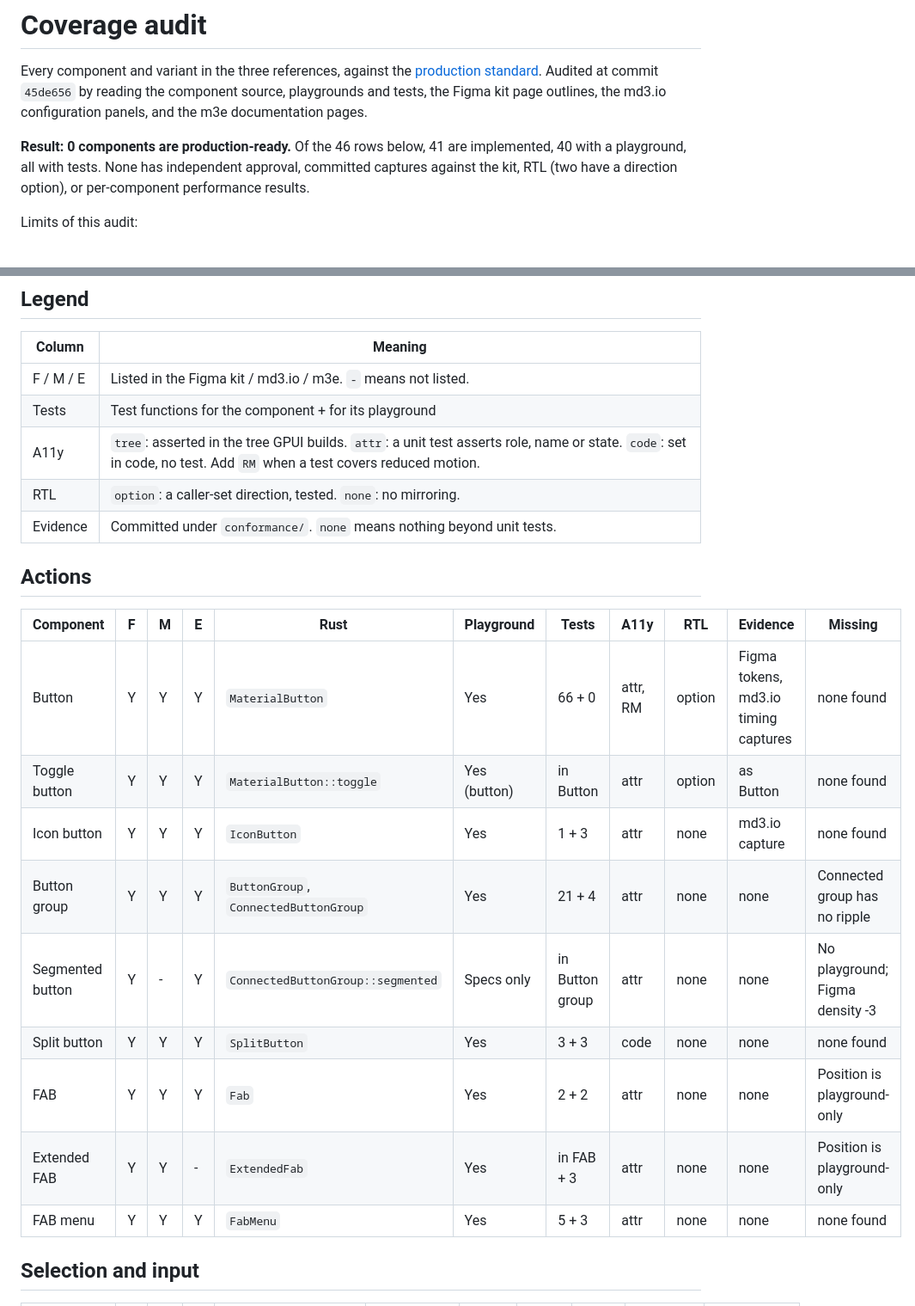
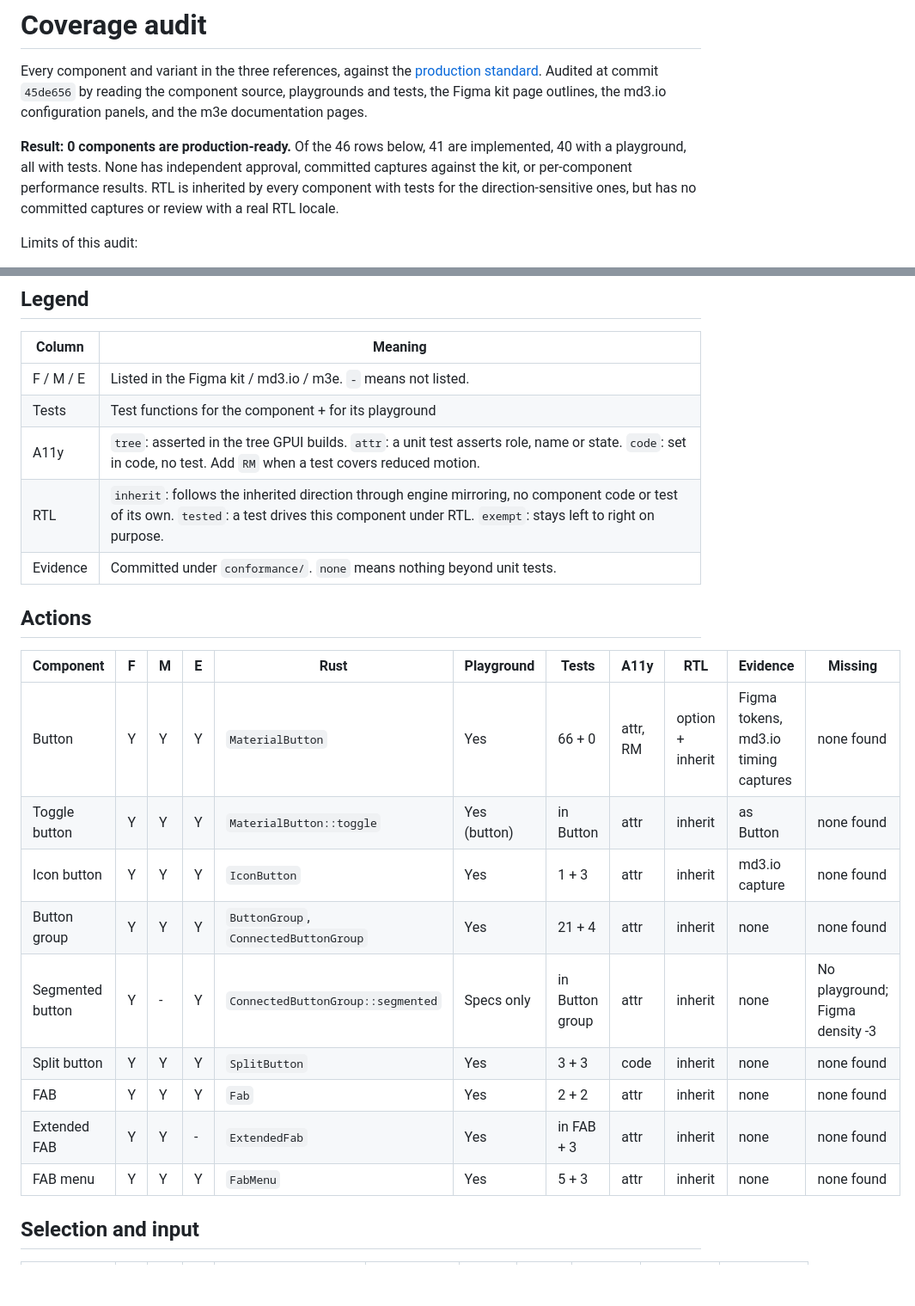
Before and after one commit to mizorewww/gpui-kit-material, a Markdown page: docs/COVERAGE.md, 2 parts joined by grey strips. Shown at 86% size. GitHub-like rendering; blank space fills up the shorter version.

```diff
--- a/docs/COVERAGE.md
+++ b/docs/COVERAGE.md
@@ -7,8 +7,9 @@ md3.io configuration panels, and the m3e documentation pages.
 
 **Result: 0 components are production-ready.** Of the 46 rows below, 41 are
 implemented, 40 with a playground, all with tests. None has independent approval, committed
-captures against the kit, RTL (two have a direction option), or per-component
-performance results.
+captures against the kit, or per-component performance results. RTL is inherited by
+every component with tests for the direction-sensitive ones, but has no committed
+captures or review with a real RTL locale.
 
 Limits of this audit:
 
@@ -27,22 +28,22 @@ Limits of this audit:
 | F / M / E | Listed in the Figma kit / md3.io / m3e. `-` means not listed. |
 | Tests | Test functions for the component + for its playground |
 | A11y | `tree`: asserted in the tree GPUI builds. `attr`: a unit test asserts role, name or state. `code`: set in code, no test. Add `RM` when a test covers reduced motion. |
-| RTL | `option`: a caller-set direction, tested. `none`: no mirroring. |
+| RTL | `inherit`: follows the inherited direction through engine mirroring, no component code or test of its own. `tested`: a test drives this component under RTL. `exempt`: stays left to right on purpose. |
 | Evidence | Committed under `conformance/`. `none` means nothing beyond unit tests. |
 
 ## Actions
 
 | Component | F | M | E | Rust | Playground | Tests | A11y | RTL | Evidence | Missing |
 | --- | --- | --- | --- | --- | --- | --- | --- | --- | --- | --- |
-| Button | Y | Y | Y | `MaterialButton` | Yes | 66 + 0 | attr, RM | option | Figma tokens, md3.io timing captures | none found |
-| Toggle button | Y | Y | Y | `MaterialButton::toggle` | Yes (button) | in Button | attr | option | as Button | none found |
-| Icon button | Y | Y | Y | `IconButton` | Yes | 1 + 3 | attr | none | md3.io capture | none found |
-| Button group | Y | Y | Y | `ButtonGroup`, `ConnectedButtonGroup` | Yes | 21 + 4 | attr | none | none | Connected group has no ripple |
-| Segmented button | Y | - | Y | `ConnectedButtonGroup::segmented` | Specs only | in Button group | attr | none | none | No playground; Figma density -3 |
-| Split button | Y | Y | Y | `SplitButton` | Yes | 3 + 3 | code | none | none | none found |
-| FAB | Y | Y | Y | `Fab` | Yes | 2 + 2 | attr | none | none | Position is playground-only |
-| Extended FAB | Y | Y | - | `ExtendedFab` | Yes | in FAB + 3 | attr | none | none | Position is playground-only |
-| FAB menu | Y | Y | Y | `FabMenu` | Yes | 5 + 3 | attr | none | none | none found |
+| Button | Y | Y | Y | `MaterialButton` | Yes | 66 + 0 | attr, RM | option + inherit | Figma tokens, md3.io timing captures | none found |
+| Toggle button | Y | Y | Y | `MaterialButton::toggle` | Yes (button) | in Button | attr | inherit | as Button | none found |
+| Icon button | Y | Y | Y | `IconButton` | Yes | 1 + 3 | attr | inherit | md3.io capture | none found |
+| Button group | Y | Y | Y | `ButtonGroup`, `ConnectedButtonGroup` | Yes | 21 + 4 | attr | inherit | none | none found |
+| Segmented button | Y | - | Y | `ConnectedButtonGroup::segmented` | Specs only | in Button group | attr | inherit | none | No playground; Figma density -3 |
+| Split button | Y | Y | Y | `SplitButton` | Yes | 3 + 3 | code | inherit | none | none found |
+| FAB | Y | Y | Y | `Fab` | Yes | 2 + 2 | attr | inherit | none | none found |
+| Extended FAB | Y | Y | - | `ExtendedFab` | Yes | in FAB + 3 | attr | inherit | none | none found |
+| FAB menu | Y | Y | Y | `FabMenu` | Yes | 5 + 3 | attr | inherit | none | none found |
 
 ## Selection and input
 
```
Also changed, not shown: other parts of docs/COVERAGE.md (+37 -37 lines), docs/ARCHITECTURE.md (+22 -4 lines), docs/ROADMAP.md (+6 -12 lines).
